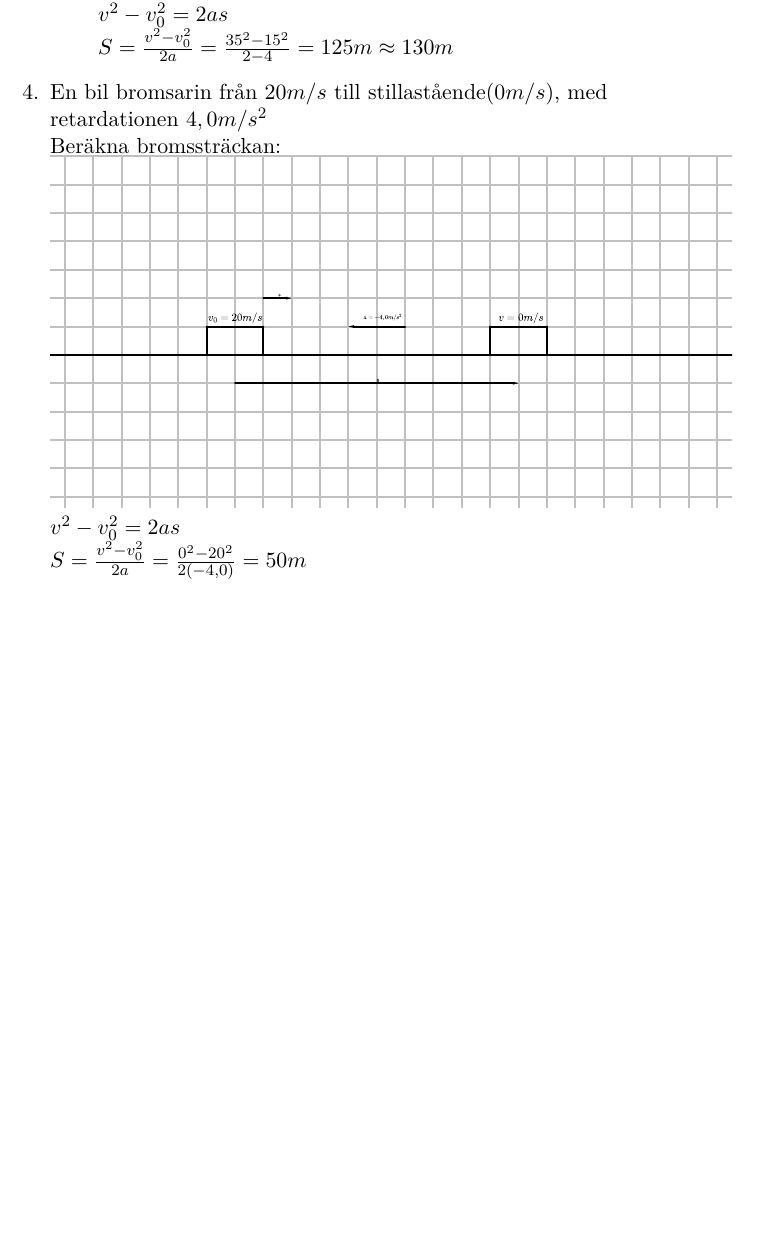
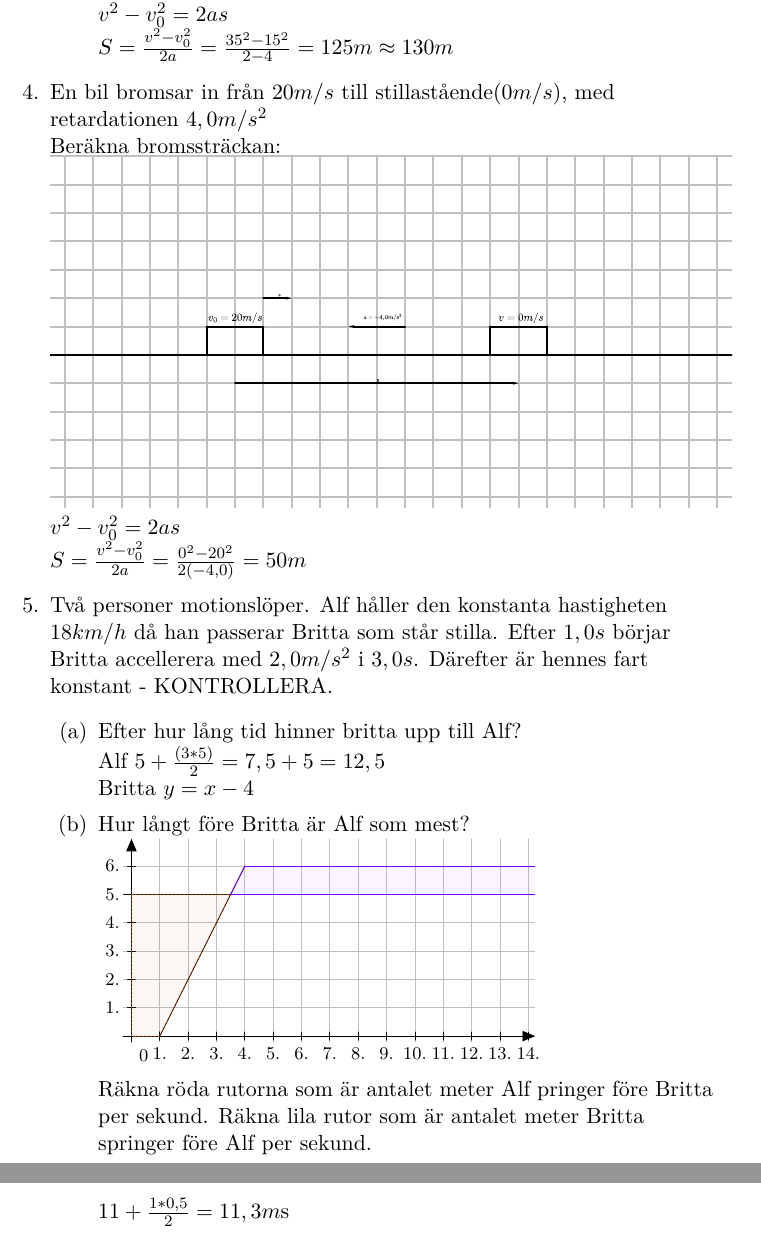
Before and after one commit to misuto/Physics, a LaTeX document (Fysik.tex): part of page 20 of 20 before the commit and two parts of pages 20 and 21 of 21 after it, the two joined at a grey line, cut so that both start at the same text, the shorter picture padded with empty space. Compiled offline with pdfLaTeX.

Commit message:
Föreläsning 23/9

```diff
--- a/Fysik.tex
+++ b/Fysik.tex
@@ -6,6 +6,9 @@
 \usepackage{amsmath}
 \usepackage[swedish,english]{babel}
 \usepackage{epsfig}
+\usepackage{pgf,tikz}
+\usepackage{mathrsfs}
+\usetikzlibrary{arrows}
 %\usepackage[usenames,dvipsnames]{pstricks}
 %\usepackage{svg}
 \title{Fysik}
@@ -442,11 +446,49 @@ Från en bro, 15 m över vattnet släpps en sten. Använd $g\approx 10m/s^2$
     $ v^2-v_0^2 = 2as $\newline
     $ S = \frac{v^2-v_0^2}{2a} = \frac{35^2-15^2}{2-4} = 125m \approx 130m $
   \end{enumerate}
-  \item En bil bromsarin från $20m/s$ till stillastående($0m/s$), med retardationen $4,0m/s^2$\newline
+  \item En bil bromsar in från $20m/s$ till stillastående($0m/s$), med retardationen $4,0m/s^2$\newline
   Beräkna bromssträckan:\newline
   \includegraphics{broms.eps}\newline
   $ v^2-v_0^2 = 2as $\newline
   $ S = \frac{v^2-v_0^2}{2a} = \frac{0^2-20^2}{2(-4,0)} = 50m $
+  \item Två personer motionslöper. Alf håller den konstanta hastigheten $18km/h$ då han passerar Britta som står stilla. Efter $1,0s$ börjar Britta accellerera med $2,0m/s^2$ i $3,0s$. Därefter är hennes fart konstant - KONTROLLERA.
+  \begin{enumerate}
+    \item Efter hur lång tid hinner britta upp till Alf?\newline
+    Alf $ 5+\frac{(3*5)}{2} = 7,5+5 = 12,5 $\newline
+    Britta $ y = x-4 $
+
+    \item Hur långt före Britta är Alf som mest?
+      \definecolor{xfqqff}{rgb}{0.4980392156862745,0.,1.}
+      \definecolor{zzttqq}{rgb}{0.6,0.2,0.}
+      \definecolor{cqcqcq}{rgb}{0.7529411764705882,0.7529411764705882,0.7529411764705882}
+      \begin{tikzpicture}[line cap=round,line join=round,>=triangle 45,x=0.5cm,y=0.5cm]
+      \draw [color=cqcqcq,, xstep=0.5cm,ystep=0.5cm] (-0.2887944851407633,-0.2098382659170944) grid (14.235539276588339,6.957191057556219);
+      \draw[->,color=black] (-0.2887944851407633,0.) -- (14.235539276588339,0.);
+      \foreach \x in {,1.,2.,3.,4.,5.,6.,7.,8.,9.,10.,11.,12.,13.,14.}
+      \draw[shift={(\x,0)},color=black] (0pt,2pt) -- (0pt,-2pt) node[below] {\footnotesize $\x$};
+      \draw[->,color=black] (0.,-0.2098382659170944) -- (0.,6.957191057556219);
+      \foreach \y in {,1.,2.,3.,4.,5.,6.}
+      \draw[shift={(0,\y)},color=black] (2pt,0pt) -- (-2pt,0pt) node[left] {\footnotesize $\y$};
+      \draw[color=black] (0pt,-10pt) node[right] {\footnotesize $0$};
+      \clip(-0.2887944851407633,-0.2098382659170944) rectangle (14.235539276588339,6.957191057556219);
+      \fill[dash pattern=on 1pt off 1pt,color=zzttqq,fill=zzttqq,fill opacity=0.04] (0.,5.) -- (3.5,5.) -- (1.,0.) -- (0.,0.) -- cycle;
+      \fill[color=xfqqff,fill=xfqqff,fill opacity=0.04] (4.,6.) -- (15.,6.) -- (15.,5.) -- (3.5,5.) -- cycle;
+      \draw [domain=-0.2887944851407633:14.235539276588339] plot(\x,{(--200.-0.*\x)/40.});
+      \draw (1.,0.)-- (4.,6.);
+      \draw (4.,6.)-- (15.,6.);
+      \draw [dash pattern=on 1pt off 1pt,color=zzttqq] (0.,5.)-- (3.5,5.);
+      \draw [dash pattern=on 1pt off 1pt,color=zzttqq] (3.5,5.)-- (1.,0.);
+      \draw [dash pattern=on 1pt off 1pt,color=zzttqq] (1.,0.)-- (0.,0.);
+      \draw [dash pattern=on 1pt off 1pt,color=zzttqq] (0.,0.)-- (0.,5.);
+      \draw [color=xfqqff] (4.,6.)-- (15.,6.);
+      \draw [color=xfqqff] (15.,6.)-- (15.,5.);
+      \draw [color=xfqqff] (15.,5.)-- (3.5,5.);
+      \draw [color=xfqqff] (3.5,5.)-- (4.,6.);
+      \end{tikzpicture}\newline
+      Räkna röda rutorna som är antalet meter Alf pringer före Britta per sekund.
+      Räkna lila rutor som är antalet meter Britta springer före Alf per sekund.\newline
+      $ 11+\frac{1*0,5}{2} = 11,3m $s
+  \end{enumerate}
 \end{enumerate}
 \end{flushleft}
 \end{document}
```
Also changed, not shown: Fysik.pdf, Fysik.tex (7 more changed lines).
